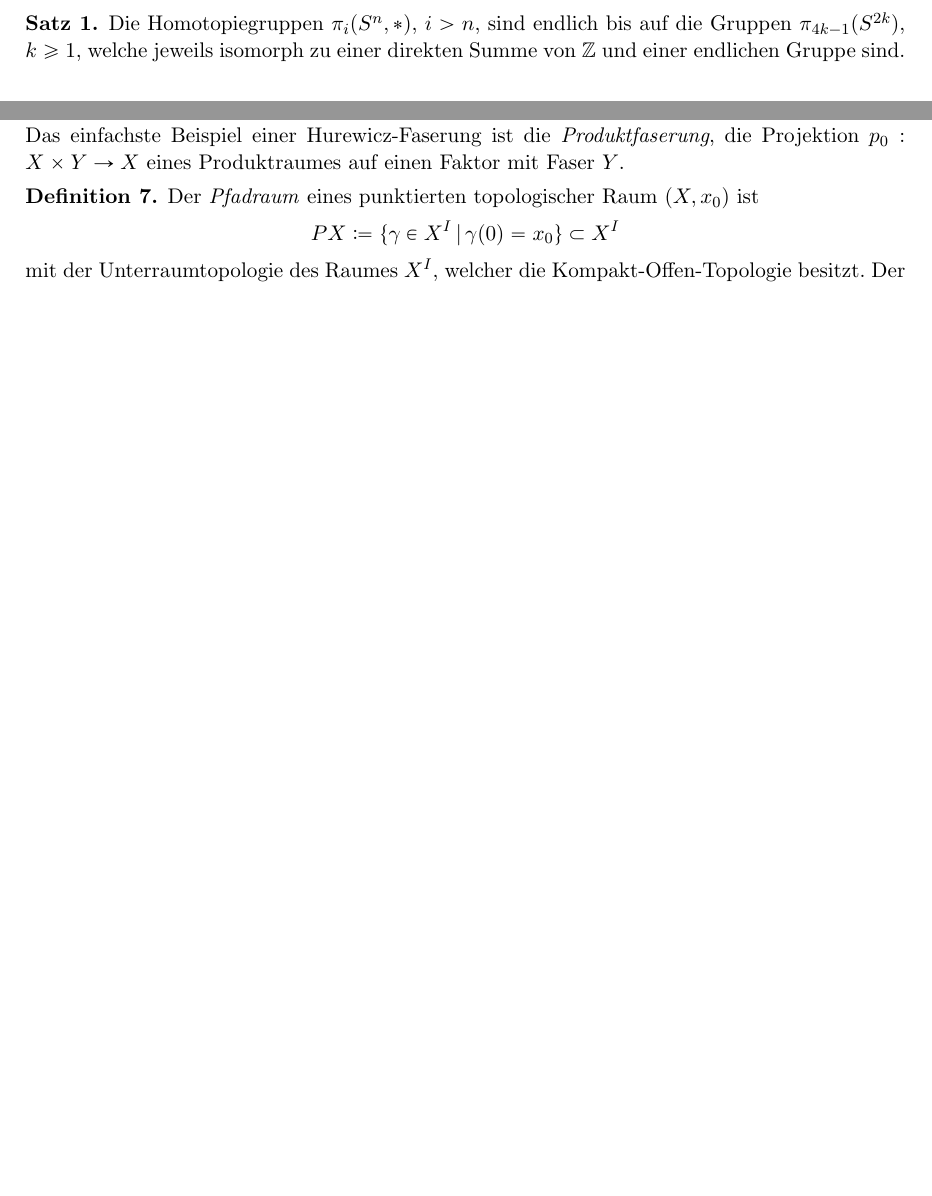
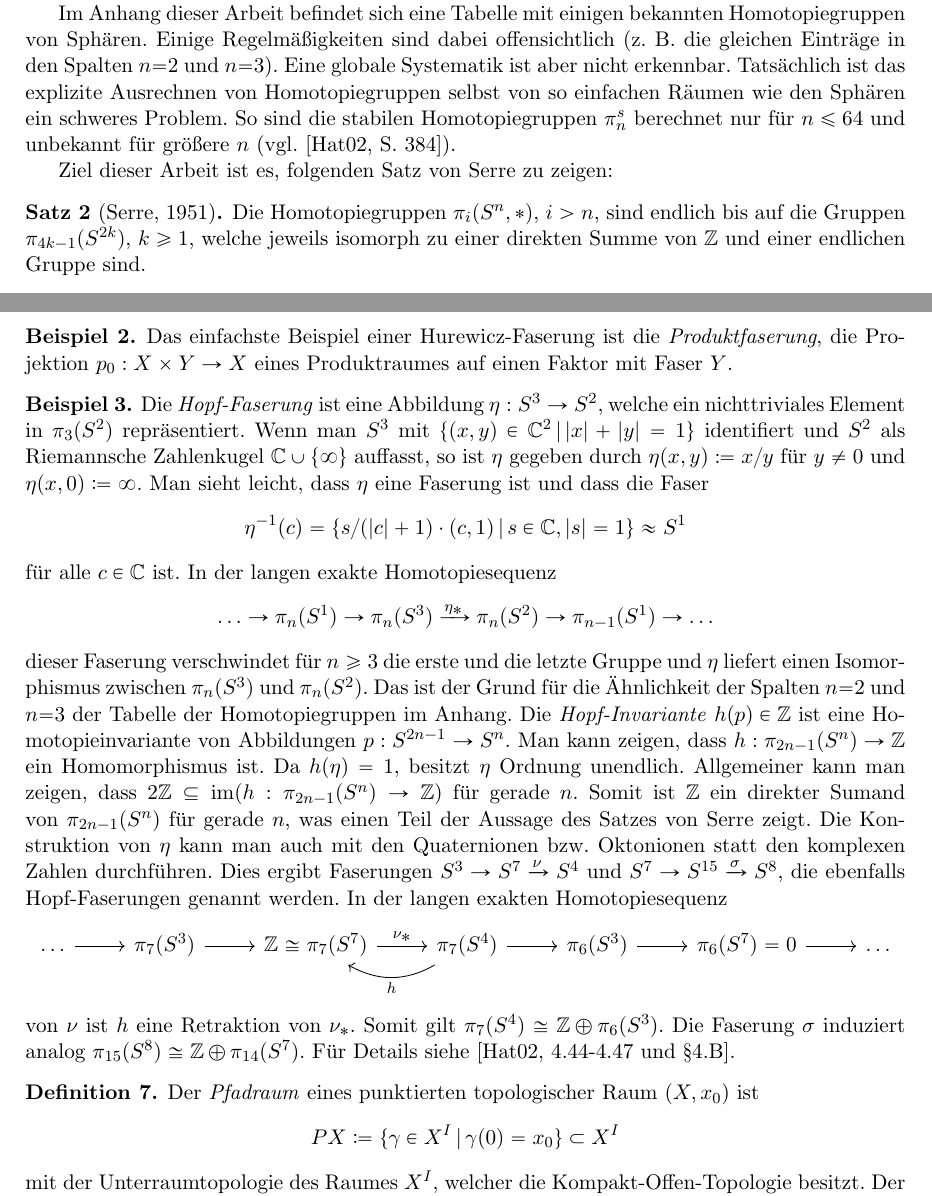
Before and after one commit to timjb/bachelorarbeit, a LaTeX document (spektralsequenzen_serre.tex): two parts of pages 3 and 9 of 23 before the commit and two parts of pages 4 and 9 of 24 after it, joined at a grey line, cut at the place of the change, the shorter picture padded with empty space. Compiled offline with pdfLaTeX.

Commit message:
Beweisstrategie, Hopf-Faserung, Typos

```diff
--- a/spektralsequenzen_serre.tex
+++ b/spektralsequenzen_serre.tex
@@ -7,7 +7,7 @@
 \usepackage{hhline} % mehr Kontrolle über Tabellenlinien
 \usepackage{tikz}
 \usepackage{enumitem} % bessere Aufzählungen
-\usepackage{mathtools} % \coloneqq
+\usepackage{mathtools} % \coloneqq, \DeclarePairedDelimiter
 \usepackage{stmaryrd} % \mapsfrom
 \usetikzlibrary{cd}
 \usepackage{geometry}
@@ -44,7 +44,7 @@
 \newcommand{\R}{\mathbb{R}} % Reelle Zahlen
 \newcommand{\N}{\mathbb{N}} % Natürliche Zahlen
 \newcommand{\Z}{\mathbb{Z}} % Ganze Zahlen
-%\newcommand{\C}{\mathbb{C}} % Komplexe Zahlen
+\newcommand{\C}{\mathbb{C}} % Komplexe Zahlen
 \newcommand{\Q}{\mathbb{Q}} % Rationale Zahlen
 \newcommand{\ZZ}[2]{\mathbb{Z}_{\text{\scriptsize \,$#1$}}^{\text{\scriptsize \,$#2$}}} % Ganze Zahlen mod n hoch m
 
@@ -69,6 +69,7 @@
 \newcommand{\SC}{\mathcal{C}} % Serre-Klasse
 \newcommand{\FG}{\mathcal{FG}} % Serre-Klasse der endlich erzeugten Gruppen
 \newcommand{\F}{\mathcal{F}} % Serre-Klasse der endlichen Gruppen
+\DeclarePairedDelimiter\abs{\lvert}{\rvert} % Absolutwert
 
 % Abkürzungen
 \newcommand{\ES}{Es sei} % Prof. Hanke schreibt das immer, mag das anscheinend lieber als ein bloßes "Sei"
@@ -111,12 +112,7 @@
 \tableofcontents
 \newpage
 
-\section{Einleitung}
-
-% Hatcher, 1.21
-\begin{satz}
-  Die Homotopiegruppen $\pi_i(S^n, *)$,~$i > n$, sind endlich bis auf die Gruppen $\pi_{4k-1}(S^{2k})$, $k \geq 1$, welche jeweils isomorph zu einer direkten Summe von $\Z$ und einer endlichen Gruppe sind.
-\end{satz}
+%\section{Einleitung}
 
 \section{Homotopiegruppen der Sphären}
 
@@ -206,3 +203,16 @@ Es folgt
 Dabei ist $\id_{S^i}$ ein Erzeuger von $\pi_i(S^i)$.
 
+Im Anhang dieser Arbeit befindet sich eine Tabelle mit einigen bekannten Homotopiegruppen von Sphären.
+Einige Regelmäßigkeiten sind dabei offensichtlich (z. B. die gleichen Einträge in den Spalten $n{=}2$ und $n{=}3$).
+Eine globale Systematik ist aber nicht erkennbar.
+Tatsächlich ist das explizite Ausrechnen von Homotopiegruppen selbst von so einfachen Räumen wie den Sphären ein schweres Problem.
+So sind die stabilen Homotopiegruppen $\pi_n^s$ berechnet nur für $n \leq 64$ und unbekannt für größere $n$ (vgl. \cite[S. 384]{hatcher:at}).
+
+Ziel dieser Arbeit ist es, folgenden Satz von Serre zu zeigen:
+
+% Hatcher, 1.21
+\begin{satz}[Serre, 1951]\label{serre}
+  Die Homotopiegruppen $\pi_i(S^n, *)$,~$i > n$, sind endlich bis auf die Gruppen $\pi_{4k-1}(S^{2k})$, $k \geq 1$, welche jeweils isomorph zu einer direkten Summe von $\Z$ und einer endlichen Gruppe sind.
+\end{satz}
+
 Zusammengefasst wissen wir also
@@ -487,9 +512,48 @@ Mit ganz ähnlicher Technik kann man zeigen:
   \end{align*}
 \end{proof}
 
-\section{Wichtige Faserungen}
-
+%\section{Wichtige Faserungen}
+
+\begin{bsp}
   Das einfachste Beispiel einer Hurewicz-Faserung ist die \emph{Produktfaserung}, die Projektion $p_0 : X \times Y \to X$ eines Produktraumes auf einen Faktor mit Faser $Y$.
+\end{bsp}
+
+\begin{bsp}
+  Die \emph{Hopf-Faserung} ist eine Abbildung $\eta : S^3 \to S^2$, welche ein nichttriviales Element in $\pi_3(S^2)$ repräsentiert.
+  Wenn man $S^3$ mit $\Set{(x, y) \in \C^2}{\abs{x} + \abs{y} = 1}$ identifiert und $S^2$ als Riemannsche Zahlenkugel $\C \cup \{ \infty \}$ auffasst, so ist $\eta$ gegeben durch $\eta(x, y) \coloneqq x/y$ für $y \neq 0$ und $\eta(x, 0) \coloneqq \infty$.
+  Man sieht leicht, dass $\eta$ eine Faserung ist und dass die Faser
+  \[ \eta^{-1}(c) = \Set{s / (\abs{c} + 1) \cdot (c, 1)}{s \in \C, \abs{s} = 1} \approx S^1 \]
+  für alle $c \in \C$ ist.
+  In der langen exakte Homotopiesequenz
+  \[ \ldots \to \pi_n(S^1) \to \pi_n(S^3) \xrightarrow{\eta_*} \pi_n(S^2) \to \pi_{n-1}(S^1) \to \ldots \]
+  dieser Faserung verschwindet für $n \geq 3$ die erste und die letzte Gruppe und $\eta$ liefert einen Isomorphismus zwischen $\pi_n(S^3)$ und $\pi_n(S^2)$.
+  Das ist der Grund für die Ähnlichkeit der Spalten $n{=}2$ und $n{=}3$ der Tabelle der Homotopiegruppen im Anhang.
+  Die \emph{Hopf-Invariante} $h(p) \in \Z$ ist eine Homotopieinvariante von Abbildungen $p : S^{2n-1} \to S^n$.
+  Man kann zeigen, dass $h : \pi_{2n-1}(S^n) \to \Z$ ein Homomorphismus ist.
+  Da $h(\eta) = 1$, besitzt $\eta$ Ordnung unendlich.
+  Allgemeiner kann man zeigen, dass $2 \Z \subseteq \im(h : \pi_{2n-1}(S^n) \to \Z)$ für gerade $n$.
+  Somit ist $\Z$ ein direkter Sumand von $\pi_{2n-1}(S^n)$ für gerade $n$, was einen Teil der Aussage des Satzes von Serre zeigt.
+  Die Konstruktion von $\eta$ kann man auch mit den Quaternionen bzw. Oktonionen statt den komplexen Zahlen durchführen.
+  Dies ergibt Faserungen
+  $S^3 \to S^7 \xrightarrow{\nu} S^4$
+  und
+  $S^7 \to S^{15} \xrightarrow{\sigma} S^8$,
+  die ebenfalls Hopf-Faserungen genannt werden.
+  In der langen exakten Homotopiesequenz
+  \begin{centertikzcd}
+    \ldots \arrow[r] &
+    \pi_7(S^3) \arrow[r] &
+    \Z \cong \pi_7(S^7) \arrow[r, "\nu_*"] &
+    \pi_7(S^4) \arrow[r] \arrow[l, bend left, "h"] &
+    \pi_6(S^3) \arrow[r] &
+    \pi_6(S^7) = 0 \arrow[r] &
+    \ldots
+  \end{centertikzcd}
+  von $\nu$ ist $h$ eine Retraktion von $\nu_*$.
+  Somit gilt $\pi_7(S^4) \cong \Z \oplus \pi_6(S^3)$.
+  Die Faserung $\sigma$ induziert analog $\pi_{15}(S^8) \cong \Z \oplus \pi_{14}(S^7)$.
+  Für Details siehe \cite[4.44-4.47 und §4.B]{hatcher:at}.
+\end{bsp}
 
 % TODO: wohin?
 \begin{defn}
```
Also changed, not shown: literatur.bib (+1 -1 lines), spektralsequenzen_serre-blx.bib (added, +11 -0 lines), spektralsequenzen_serre.pdf, spektralsequenzen_serre.tex (42 more changed lines), 2 other files. Lines whose indentation alone changed are shown as unchanged.
